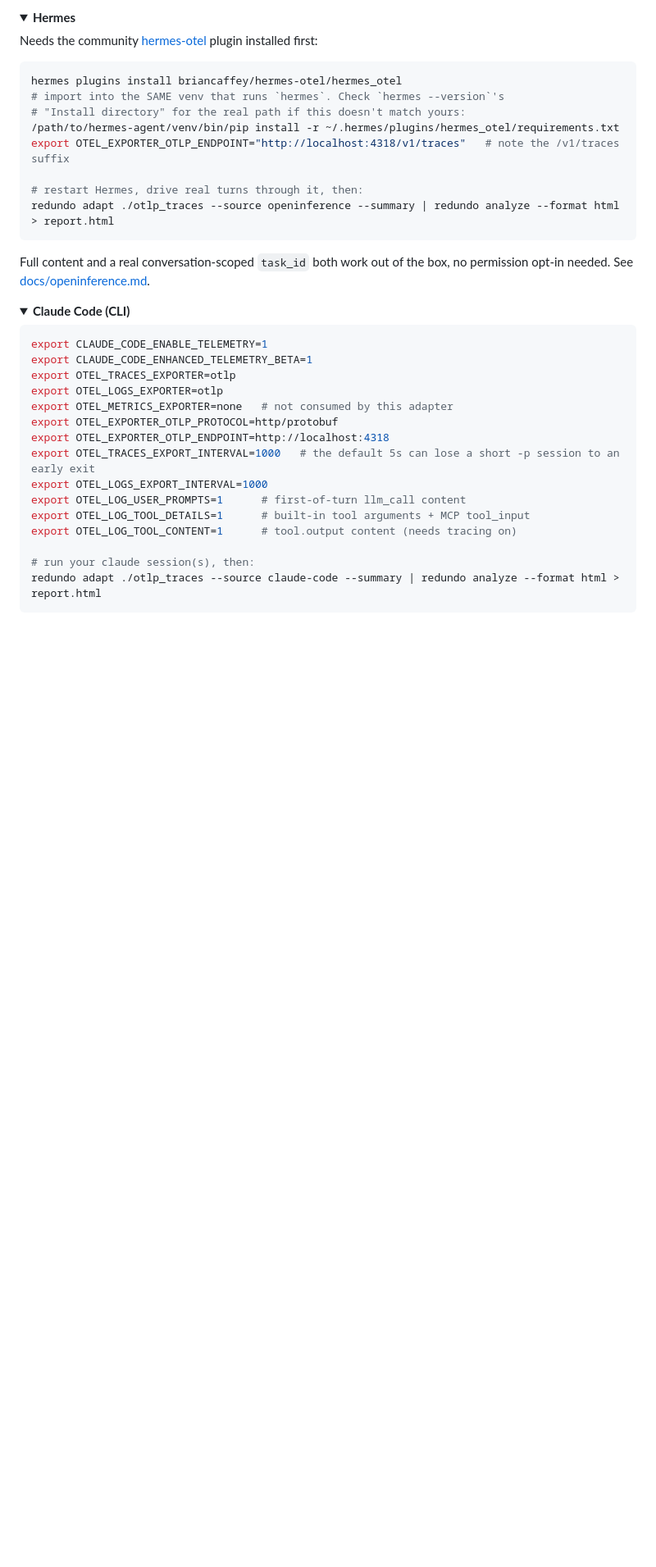
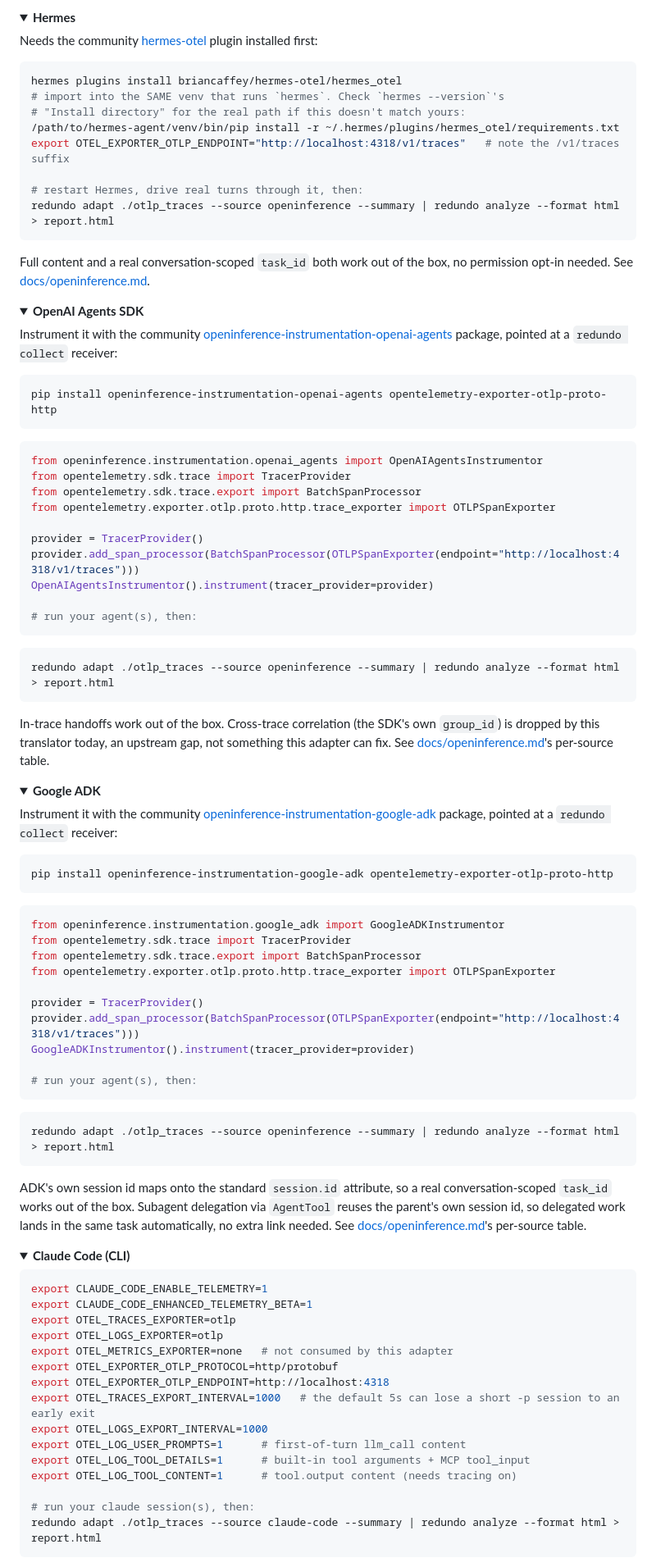
Before and after one commit to CogentWizards/redundo, a Markdown page: README.md, the part around the change. Shown at 82% size. GitHub-like rendering; folded sections open; blank space fills up the shorter version.

Commit message:
Add OpenAI Agents SDK and Google ADK quickstart sections (#37)
Both are already supported through the generic OpenInference adapter,
but the README's Quickstart only documented Hermes as an example of
that path. Add matching collapsible sections for each, with the
instrumentation package to install and what to expect (in-trace
handoffs/delegation work automatically; the OpenAI Agents SDK's
cross-trace group_id is an upstream gap, not something this adapter
can fix).

Co-authored-by: Claude Sonnet 5 <noreply@anthropic.com>

````diff
--- a/README.md
+++ b/README.md
@@ -81,6 +81,78 @@ redundo adapt ./otlp_traces --source openinference --summary | redundo analyze -
 
 Full content and a real conversation-scoped `task_id` both work out of
 the box, no permission opt-in needed. See [docs/openinference.md](docs/openinference.md).
+
+</details>
+
+<details>
+<summary><strong>OpenAI Agents SDK</strong></summary>
+
+Instrument it with the community
+[openinference-instrumentation-openai-agents](https://github.com/Arize-ai/openinference)
+package, pointed at a `redundo collect` receiver:
+
+```bash
+pip install openinference-instrumentation-openai-agents opentelemetry-exporter-otlp-proto-http
+```
+
+```python
+from openinference.instrumentation.openai_agents import OpenAIAgentsInstrumentor
+from opentelemetry.sdk.trace import TracerProvider
+from opentelemetry.sdk.trace.export import BatchSpanProcessor
+from opentelemetry.exporter.otlp.proto.http.trace_exporter import OTLPSpanExporter
+
+provider = TracerProvider()
+provider.add_span_processor(BatchSpanProcessor(OTLPSpanExporter(endpoint="http://localhost:4318/v1/traces")))
+OpenAIAgentsInstrumentor().instrument(tracer_provider=provider)
+
+# run your agent(s), then:
+```
+
+```bash
+redundo adapt ./otlp_traces --source openinference --summary | redundo analyze --format html > report.html
+```
+
+In-trace handoffs work out of the box. Cross-trace correlation
+(the SDK's own `group_id`) is dropped by this translator today, an
+upstream gap, not something this adapter can fix. See
+[docs/openinference.md](docs/openinference.md)'s per-source table.
+
+</details>
+
+<details>
+<summary><strong>Google ADK</strong></summary>
+
+Instrument it with the community
+[openinference-instrumentation-google-adk](https://github.com/Arize-ai/openinference)
+package, pointed at a `redundo collect` receiver:
+
+```bash
+pip install openinference-instrumentation-google-adk opentelemetry-exporter-otlp-proto-http
+```
+
+```python
+from openinference.instrumentation.google_adk import GoogleADKInstrumentor
+from opentelemetry.sdk.trace import TracerProvider
+from opentelemetry.sdk.trace.export import BatchSpanProcessor
+from opentelemetry.exporter.otlp.proto.http.trace_exporter import OTLPSpanExporter
+
+provider = TracerProvider()
+provider.add_span_processor(BatchSpanProcessor(OTLPSpanExporter(endpoint="http://localhost:4318/v1/traces")))
+GoogleADKInstrumentor().instrument(tracer_provider=provider)
+
+# run your agent(s), then:
+```
+
+```bash
+redundo adapt ./otlp_traces --source openinference --summary | redundo analyze --format html > report.html
+```
+
+ADK's own session id maps onto the standard `session.id` attribute, so a
+real conversation-scoped `task_id` works out of the box. Subagent
+delegation via `AgentTool` reuses the parent's own session id, so
+delegated work lands in the same task automatically, no extra link
+needed. See [docs/openinference.md](docs/openinference.md)'s per-source
+table.
 
 </details>
 
````
